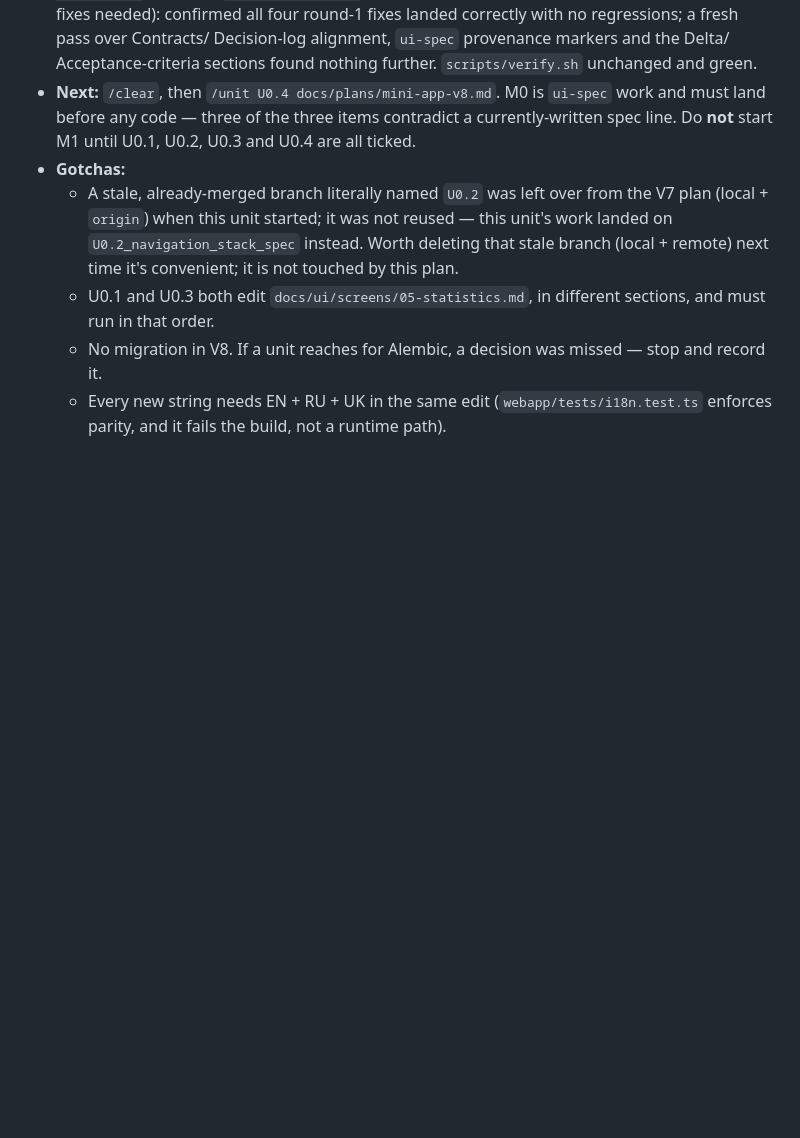
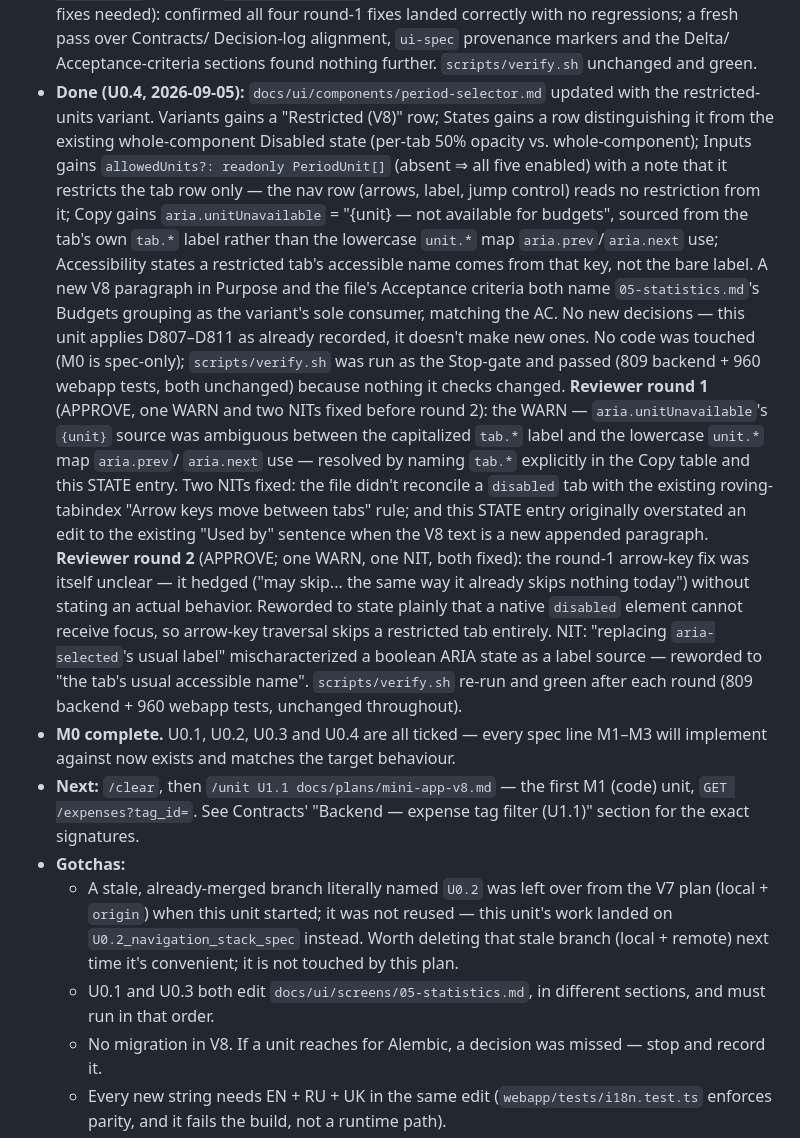
Before and after one commit to Edgar-84/CashFlow, a Markdown page: docs/plans/mini-app-v8.md, the part around one of its changes. GitHub-like rendering; blank space fills up the shorter version.

Commit message:
U0.4: add restricted-units variant to period-selector spec

```diff
--- a/docs/plans/mini-app-v8.md
+++ b/docs/plans/mini-app-v8.md
@@ -711,10 +711,46 @@ New catalogue keys (EN; RU + UK same unit): `statistics.byBudget` = "Budgets",
   Decision-log alignment, `ui-spec` provenance markers and the Delta/
   Acceptance-criteria sections found nothing further. `scripts/verify.sh`
   unchanged and green.
-- **Next:** `/clear`, then `/unit U0.4 docs/plans/mini-app-v8.md`. M0 is
-  `ui-spec` work and must land before any code — three of the three items
-  contradict a currently-written spec line. Do **not** start M1 until U0.1,
-  U0.2, U0.3 and U0.4 are all ticked.
+- **Done (U0.4, 2026-09-05):** `docs/ui/components/period-selector.md` updated
+  with the restricted-units variant. Variants gains a "Restricted (V8)" row;
+  States gains a row distinguishing it from the existing whole-component
+  Disabled state (per-tab 50% opacity vs. whole-component); Inputs gains
+  `allowedUnits?: readonly PeriodUnit[]` (absent ⇒ all five enabled) with a
+  note that it restricts the tab row only — the nav row (arrows, label, jump
+  control) reads no restriction from it; Copy gains
+  `aria.unitUnavailable` = "{unit} — not available for budgets", sourced from
+  the tab's own `tab.*` label rather than the lowercase `unit.*` map
+  `aria.prev`/`aria.next` use; Accessibility states a restricted tab's
+  accessible name comes from that key, not the bare label. A new V8 paragraph
+  in Purpose and the file's Acceptance criteria both name
+  `05-statistics.md`'s Budgets grouping as the variant's sole consumer,
+  matching the AC. No new decisions — this unit applies
+  D807–D811 as already recorded, it doesn't make new ones. No code was
+  touched (M0 is spec-only); `scripts/verify.sh` was run as the Stop-gate and
+  passed (809 backend + 960 webapp tests, both unchanged) because nothing it
+  checks changed.
+  **Reviewer round 1** (APPROVE, one WARN and two NITs fixed before round 2):
+  the WARN — `aria.unitUnavailable`'s `{unit}` source was ambiguous between
+  the capitalized `tab.*` label and the lowercase `unit.*` map `aria.prev`/
+  `aria.next` use — resolved by naming `tab.*` explicitly in the Copy table
+  and this STATE entry. Two NITs fixed: the file didn't reconcile a
+  `disabled` tab with the existing roving-tabindex "Arrow keys move between
+  tabs" rule; and this STATE entry originally overstated an edit to the
+  existing "Used by" sentence when the V8 text is a new appended paragraph.
+  **Reviewer round 2** (APPROVE; one WARN, one NIT, both fixed): the
+  round-1 arrow-key fix was itself unclear — it hedged ("may skip... the
+  same way it already skips nothing today") without stating an actual
+  behavior. Reworded to state plainly that a native `disabled` element
+  cannot receive focus, so arrow-key traversal skips a restricted tab
+  entirely. NIT: "replacing `aria-selected`'s usual label" mischaracterized
+  a boolean ARIA state as a label source — reworded to "the tab's usual
+  accessible name". `scripts/verify.sh` re-run and green after each round
+  (809 backend + 960 webapp tests, unchanged throughout).
+- **M0 complete.** U0.1, U0.2, U0.3 and U0.4 are all ticked — every spec line
+  M1–M3 will implement against now exists and matches the target behaviour.
+- **Next:** `/clear`, then `/unit U1.1 docs/plans/mini-app-v8.md` — the first
+  M1 (code) unit, `GET /expenses?tag_id=`. See Contracts' "Backend — expense
+  tag filter (U1.1)" section for the exact signatures.
 - **Gotchas:**
   - A stale, already-merged branch literally named `U0.2` was left over from
     the V7 plan (local + `origin`) when this unit started; it was not reused
```
Also changed, not shown: other parts of docs/plans/mini-app-v8.md (+1 -1 lines), 1 other file.
